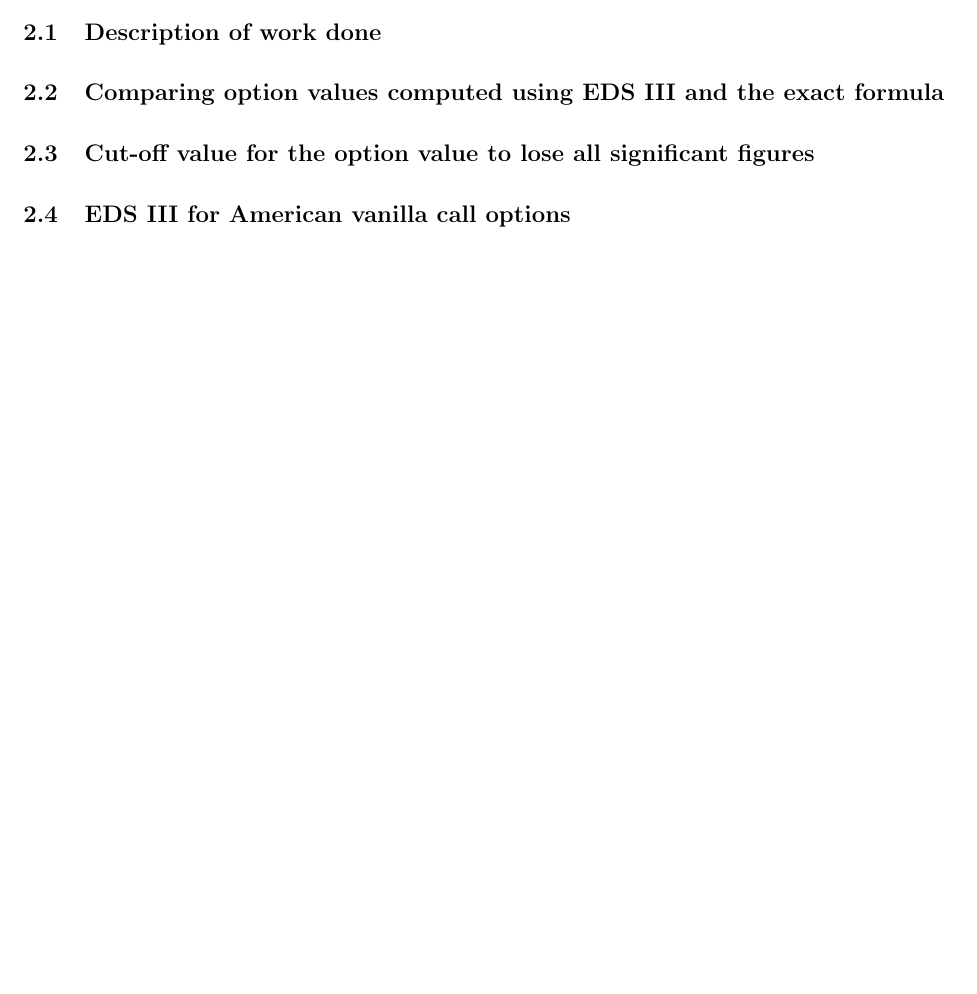
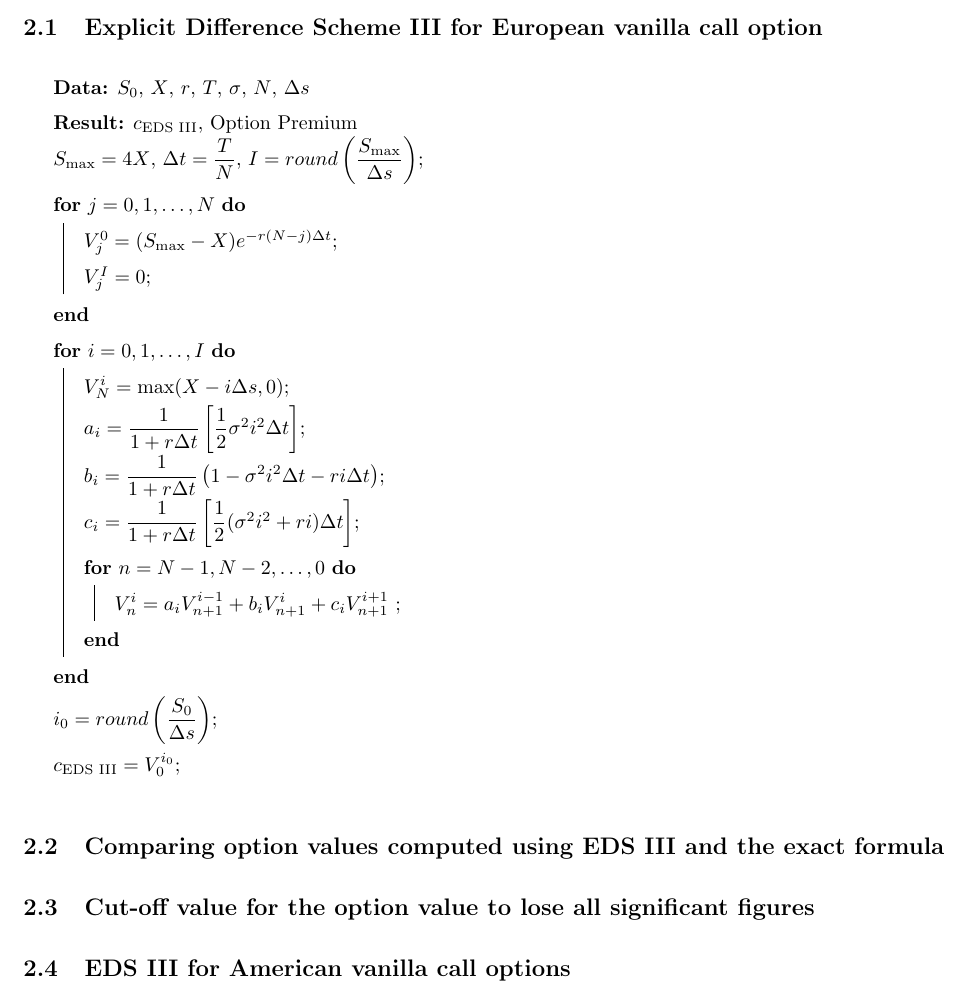
Before and after one commit to QF4102G01/Assignment-2, a LaTeX problem sheet (Report/assignment report.tex): part of page 6 of 6 before the commit and part of page 7 of 7 after it, cut at the place of the change, the shorter picture padded with empty space. Compiled offline with pdfLaTeX.

Commit message:
pseudo code a2p2

```diff
--- a/Report/assignment report.tex
+++ b/Report/assignment report.tex
@@ -204,7 +204,35 @@ The option values for the running minimum of $\$0.57$ is always $\$0.38$, becaus
 \subsection*{\emph{Statement of the problem}}
 Write a MatLab function to implement the explicit difference scheme III for pricing European vanilla calls. Test the algorithm out with a European vanilla call option with strike $K = \$9$, time to maturity $0.25$ year, current underlier price $S = \$9.8$, volatility $\sigma=0.15$. The dividend yield $q = 1\%$ and risk-free rate is $0.1\%$.
 
-\subsection{Description of work done}
+\subsection{Explicit Difference Scheme III for European vanilla call option}
+
+\begin{algorithm}[H]
+\setstretch{1.5}
+	\KwData{$S_0$, $X$, $r$, $T$, $\sigma$, $N$, $\Delta s$}
+	\KwResult{$c_{\text{EDS III}}$, Option Premium}
+	$S_{\max} = 4X$,
+	$\Delta t = \dfrac{T}{N}$,
+	$I = round \left ( \dfrac{S_{\max}}{\Delta s} \right)$\;
+
+	\For {$j = 0, 1, \dots , N$} {
+		$V^{0}_{j} = (S_{\max} - X)e^{-r(N-j) \Delta t}$\;
+		$V^{I}_{j} = 0$\;
+	}
+
+	\For {$i = 0, 1, \dots , I$} {
+		$V^{i}_{N} = \max(X - i\Delta s, 0)$\;
+		$a_i = \dfrac{1}{1 + r \Delta t} \left [\dfrac{1}{2} \sigma^2 i^2 \Delta t \right ]$\;
+		$b_i = \dfrac{1}{1 + r \Delta t} \left (1 - \sigma^2 i^2 \Delta t - r i \Delta t \right )$\;
+		$c_i = \dfrac{1}{1 + r \Delta t} \left [ \dfrac{1}{2} ( \sigma^2 i^2 + ri) \Delta t \right ]$\;
+		\For {$n = N-1, N-2, \dots, 0$} {
+			$V_n^i = a_i V^{i - 1}_{n+1} + b_i V^i_{n+1} + c_i V^{i+1}_{n+1}$ \;
+		}
+	}
+	$i_0 = round \left (\dfrac{S_0}{\Delta s} \right )$\;
+	$c_{\text{EDS III}} = V_0^{i_0}$\;
+
+\end{algorithm}
+
 
 \subsection{Comparing option values computed using EDS III and the exact formula}
 
```
Also changed, not shown: Report/assignment report.tex (1 more changed lines).
